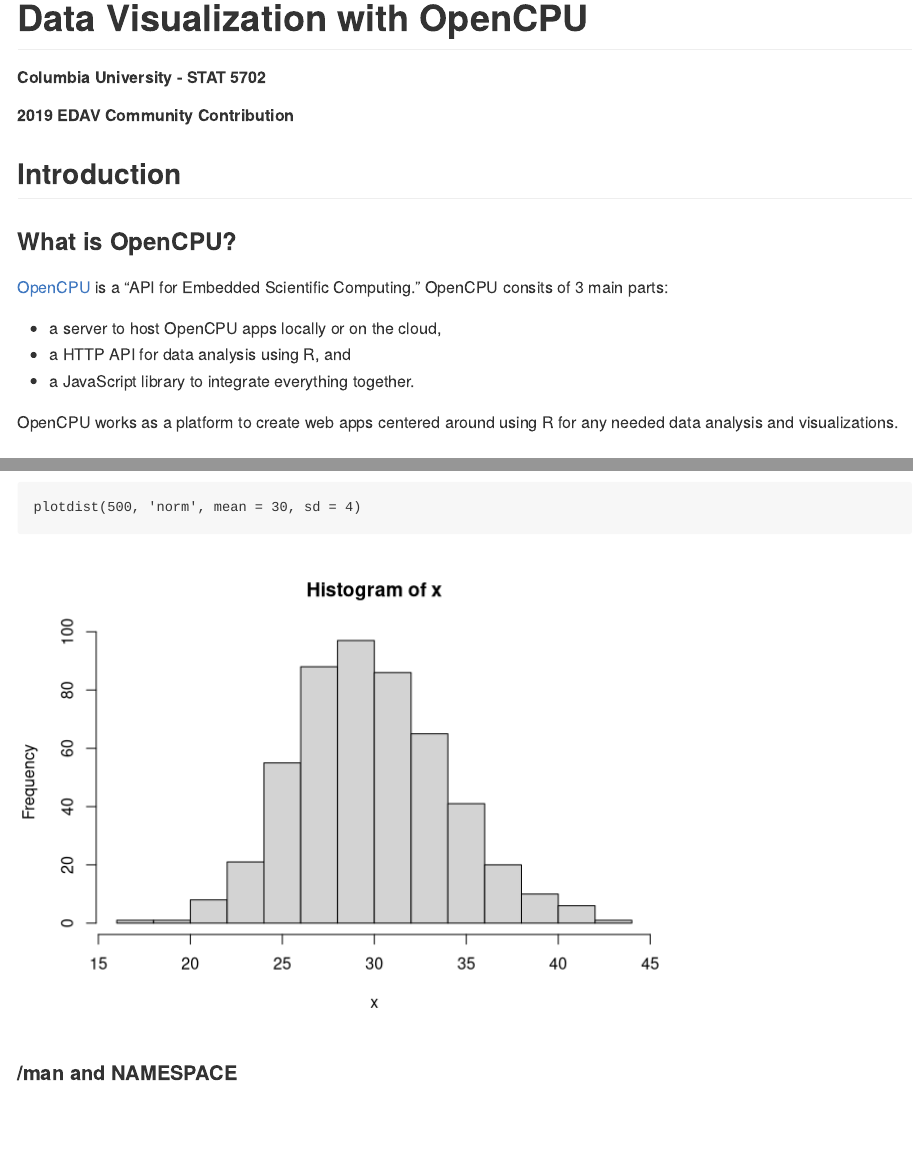
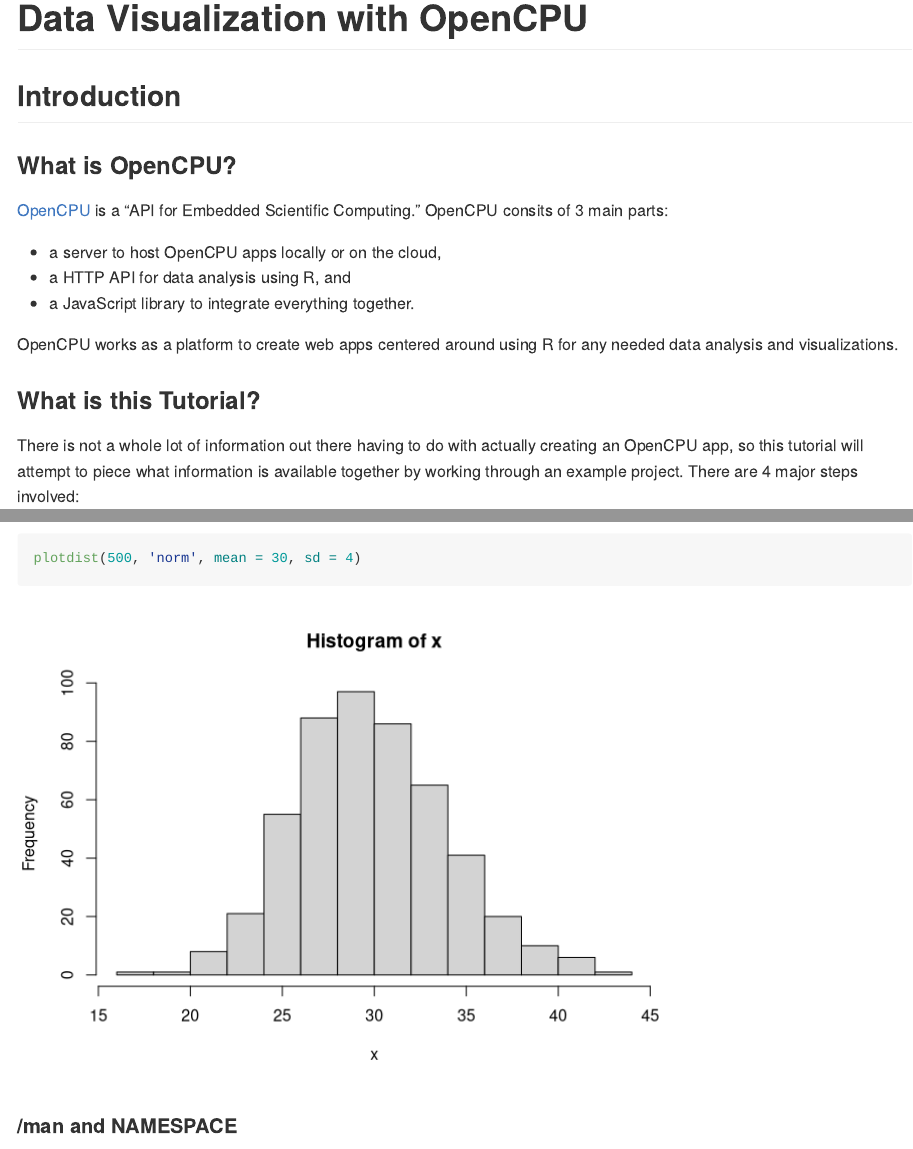
Before and after one commit to mbmackenzie/OpenCPU-Example, an R Markdown document (OpenCPU_Tutorial.Rmd): the page in a window 1100 px wide, from its top, and a second part further down, joined at a grey line. Rendered offline with R 4.5, knitr and Pandoc, with nearby package versions; code that draws random numbers runs with fixed seeds of ours.

Commit message:
fixed readme langauges

````diff
--- a/OpenCPU_Tutorial.Rmd
+++ b/OpenCPU_Tutorial.Rmd
@@ -1,12 +1,14 @@
 ---
 title: "Data Visualization with OpenCPU"
 author: Matt Mackenzie
-output: md_document
+output:
+  md_document:
+    variant: markdown_github
 ---
 
 # Data Visualization with OpenCPU
-##### Columbia University - STAT 5702
-##### 2019 EDAV Community Contribution
+<!-- ##### Columbia University - STAT 5702 -->
+<!-- ##### 2019 EDAV Community Contribution -->
 
 ```{r setup, include=FALSE}
 knitr::opts_chunk$set(echo = TRUE)
````
Also changed, not shown: README.md.
